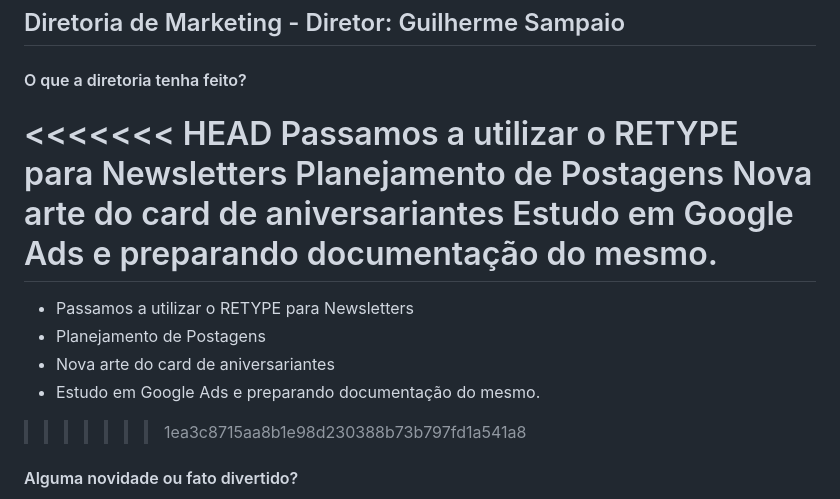
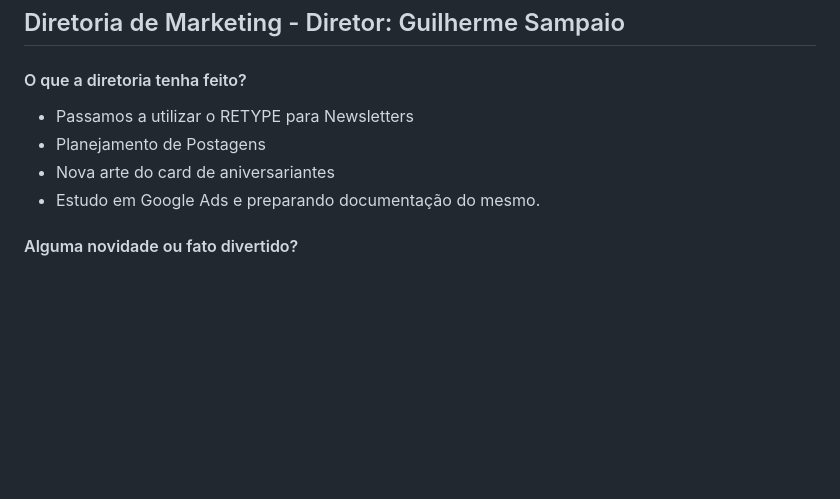
Before and after one commit to StructCE/newsletter, a Markdown page: 2024/1ª Ed.-Jan+Fev/index.md, the part around one of its changes. Drawn GitHub-style; blank space fills up the shorter version.

```diff
--- a/2024/1ª Ed.-Jan+Fev/index.md
+++ b/2024/1ª Ed.-Jan+Fev/index.md
@@ -168,17 +168,10 @@ Sabia que todos os mamíferos são capazes de saltar, menos os elefantes?
 
 #### O que a diretoria tenha feito?
 
-<<<<<<< HEAD
-Passamos a utilizar o RETYPE para Newsletters
-Planejamento de Postagens
-Nova arte do card de aniversariantes
-Estudo em Google Ads e preparando documentação do mesmo.
-=======
 - Passamos a utilizar o RETYPE para Newsletters
 - Planejamento de Postagens
 - Nova arte do card de aniversariantes
 - Estudo em Google Ads e preparando documentação do mesmo.
->>>>>>> 1ea3c8715aa8b1e98d230388b73b797fd1a541a8
 
 #### Alguma novidade ou fato divertido?
 
```
Also changed, not shown: other parts of 2024/1ª Ed.-Jan+Fev/index.md (+7 -11 lines).
